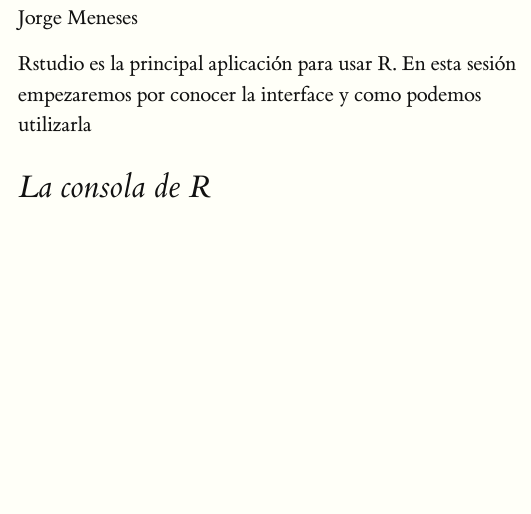
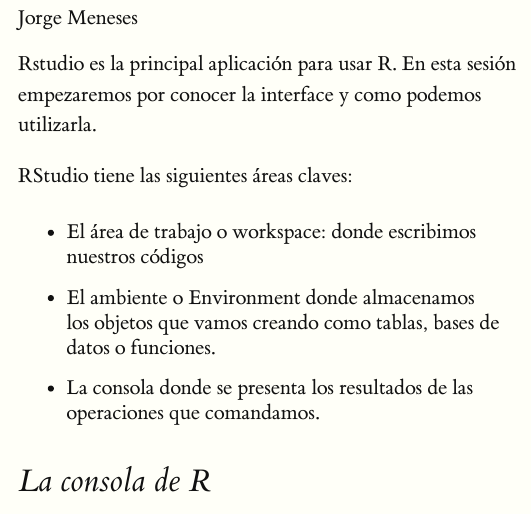
Before and after one commit to jorgejhms/introduccion_R, an R Markdown document (sesiones/02 - Rstudio/02 - Rstudio.Rmd): the page in a window 1100 px wide, from 120 px down. Rendered offline with R 4.5, knitr and Pandoc, with nearby package versions.

Commit message:
Actualización

```diff
--- a/sesiones/02 - Rstudio/02 - Rstudio.Rmd
+++ b/sesiones/02 - Rstudio/02 - Rstudio.Rmd
@@ -6,7 +6,13 @@
   tufte::tufte_handout: default
 ---
 
-Rstudio es la principal aplicación para usar R. En esta sesión empezaremos por conocer la interface y como podemos utilizarla
+Rstudio es la principal aplicación para usar R. En esta sesión empezaremos por conocer la interface y como podemos utilizarla.
+
+RStudio tiene las siguientes áreas claves:
+
+-   El área de trabajo o workspace: donde escribimos nuestros códigos
+-   El ambiente o Environment donde almacenamos los objetos que vamos creando como tablas, bases de datos o funciones.
+-   La consola donde se presenta los resultados de las operaciones que comandamos.
 
 # La consola de R
 
```
Also changed, not shown: sesiones/02 - Rstudio/02 - Rstudio.Rmd (2 more changed lines).
